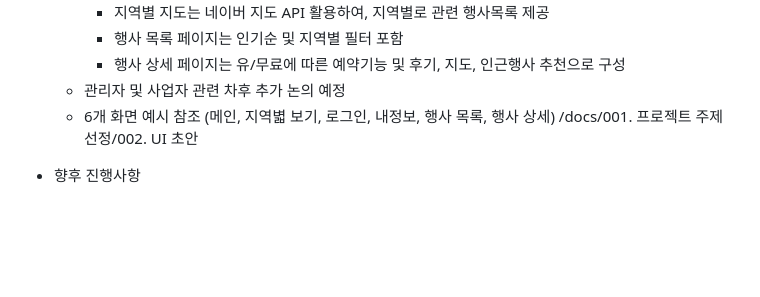
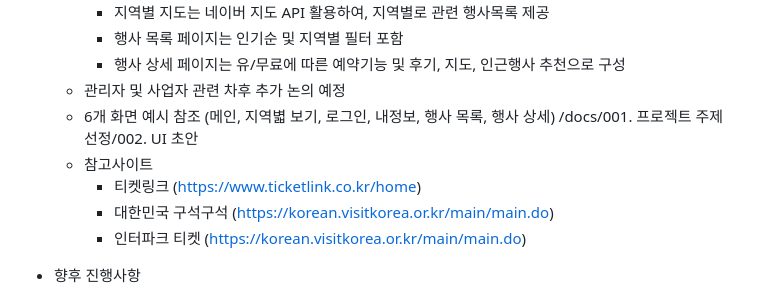
Before and after one commit to j1yunn/final-project, a Markdown page: docs/회의록.md, the part around the change. Rendered like a GitHub page; blank space fills up the shorter version.

Commit message:
2024-09-11 회의록 참고사이트 추가

```diff
--- a/docs/회의록.md
+++ b/docs/회의록.md
@@ -89,6 +89,10 @@
   - 관리자 및 사업자 관련 차후 추가 논의 예정
   - 6개 화면 예시 참조 (메인, 지역볇 보기, 로그인, 내정보, 행사 목록, 행사 상세)
     /docs/001. 프로젝트 주제 선정/002. UI 초안
+  - 참고사이트
+    - 티켓링크 (https://www.ticketlink.co.kr/home)
+    - 대한민국 구석구석 (https://korean.visitkorea.or.kr/main/main.do)
+    - 인터파크 티켓 (https://korean.visitkorea.or.kr/main/main.do)
 
 - 향후 진행사항
   - 관련 경험이 있는 인원 중심으로 UI 초안 작성 (양지윤, 권기윤)
```
